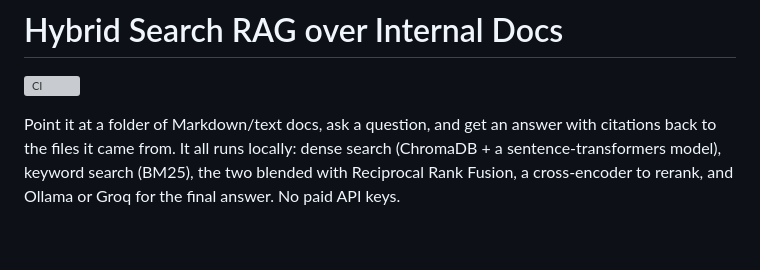
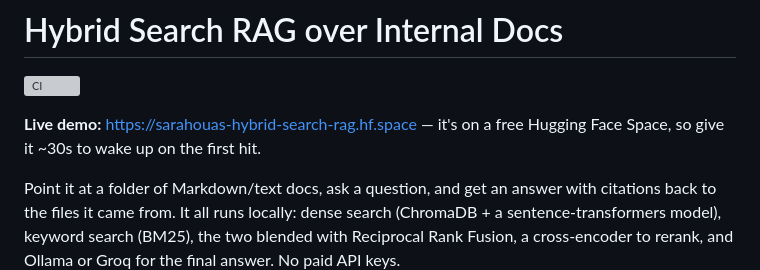
Before and after one commit to houas-sarah/hybrid-search-rag, a Markdown page: README.md, the part around the change. Rendered like a GitHub page; blank space fills up the shorter version; grey boxes are pictures that could not be loaded.

Commit message:
Add live demo link to README

```diff
--- a/README.md
+++ b/README.md
@@ -1,6 +1,9 @@
 # Hybrid Search RAG over Internal Docs
 
 [![CI](https://github.com/houas-sarah/hybrid-search-rag/actions/workflows/ci.yml/badge.svg)](https://github.com/houas-sarah/hybrid-search-rag/actions/workflows/ci.yml)
+
+**Live demo:** https://sarahouas-hybrid-search-rag.hf.space — it's on a free
+Hugging Face Space, so give it ~30s to wake up on the first hit.
 
 Point it at a folder of Markdown/text docs, ask a question, and get an answer
 with citations back to the files it came from. It all runs locally: dense search
```
